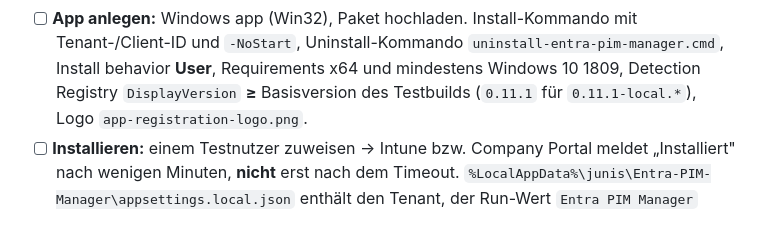
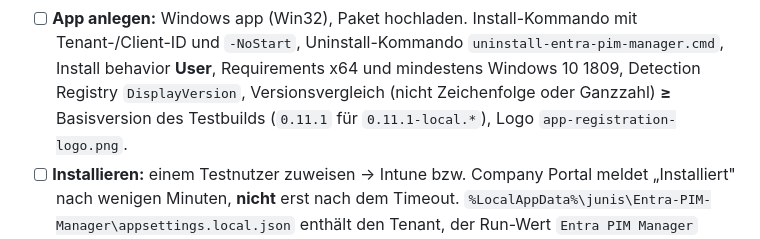
Before and after one commit to junisconsulting/entra-pim-manager, a Markdown page: .claude/manual-test-checklist.md, the part around the change. GitHub-like rendering.

```diff
--- a/.claude/manual-test-checklist.md
+++ b/.claude/manual-test-checklist.md
@@ -672,7 +672,8 @@ gesetzt, mindestens ein Konto enrolled), dann die neue Version darüber installi
       Tenant-/Client-ID und `-NoStart`, Uninstall-Kommando
       `uninstall-entra-pim-manager.cmd`, Install behavior **User**, Requirements x64 und
       mindestens Windows 10 1809, Detection Registry
-      `DisplayVersion` **≥** Basisversion des Testbuilds (`0.11.1` für
+      `DisplayVersion`, Versionsvergleich (nicht Zeichenfolge oder Ganzzahl)
+      **≥** Basisversion des Testbuilds (`0.11.1` für
       `0.11.1-local.*`), Logo `app-registration-logo.png`.
 - [ ] **Installieren:** einem Testnutzer zuweisen → Intune bzw. Company Portal meldet
       „Installiert" nach wenigen Minuten, **nicht** erst nach dem Timeout.
```
Also changed, not shown: docs/unattended-deployment.md (+3 -0 lines).
